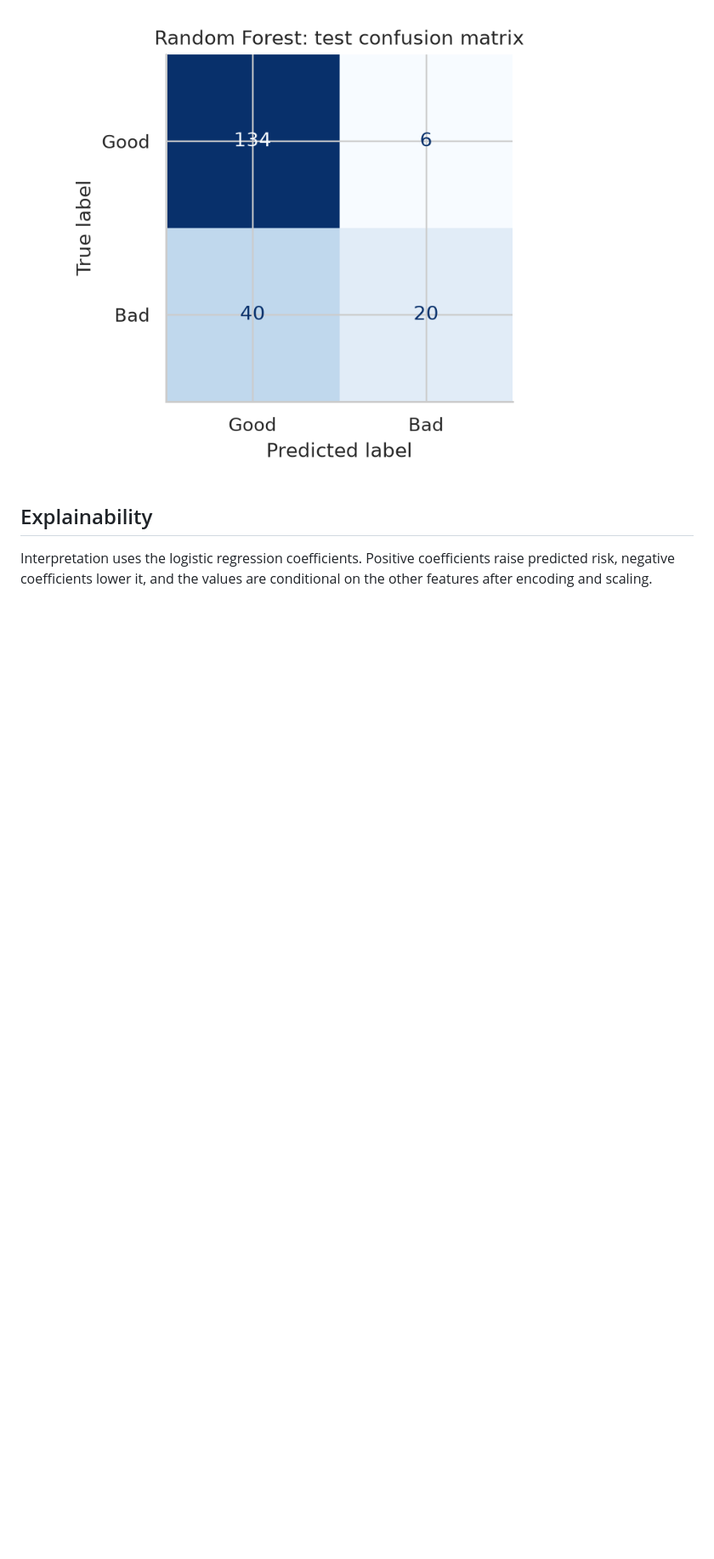
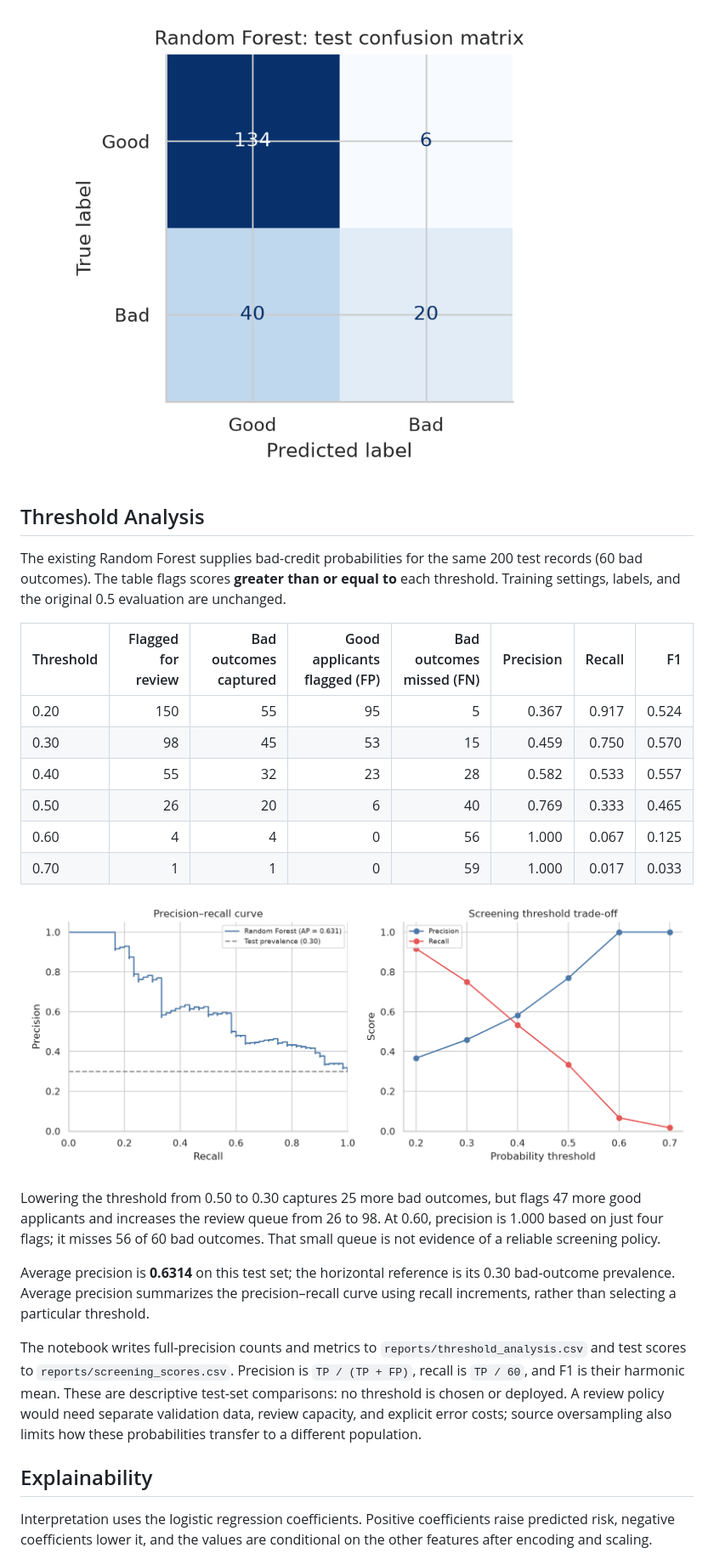
Before and after one commit to abosameh522/credit-risk-analysis, a Markdown page: README.md, the part around one of its changes. Shown at 85% size. Rendered like a GitHub page; pictures changed too: images/threshold_analysis.png (added); blank space fills up the shorter version.

Commit message:
feat: add credit screening threshold analysis

```diff
--- a/README.md
+++ b/README.md
@@ -87,6 +98,27 @@ Random Forest ranks best by ROC-AUC but at the 0.5 threshold it catches only 20
 
 ![Confusion matrix — top model](images/confusion_matrix.png)
 
+## Threshold Analysis
+
+The existing Random Forest supplies bad-credit probabilities for the same 200 test records (60 bad outcomes). The table flags scores **greater than or equal to** each threshold. Training settings, labels, and the original 0.5 evaluation are unchanged.
+
+| Threshold | Flagged for review | Bad outcomes captured | Good applicants flagged (FP) | Bad outcomes missed (FN) | Precision | Recall | F1 |
+| --- | ---: | ---: | ---: | ---: | ---: | ---: | ---: |
+| 0.20 | 150 | 55 | 95 | 5 | 0.367 | 0.917 | 0.524 |
+| 0.30 | 98 | 45 | 53 | 15 | 0.459 | 0.750 | 0.570 |
+| 0.40 | 55 | 32 | 23 | 28 | 0.582 | 0.533 | 0.557 |
+| 0.50 | 26 | 20 | 6 | 40 | 0.769 | 0.333 | 0.465 |
+| 0.60 | 4 | 4 | 0 | 56 | 1.000 | 0.067 | 0.125 |
+| 0.70 | 1 | 1 | 0 | 59 | 1.000 | 0.017 | 0.033 |
+
+![Random Forest precision–recall curve and threshold trade-off](images/threshold_analysis.png)
+
+Lowering the threshold from 0.50 to 0.30 captures 25 more bad outcomes, but flags 47 more good applicants and increases the review queue from 26 to 98. At 0.60, precision is 1.000 based on just four flags; it misses 56 of 60 bad outcomes. That small queue is not evidence of a reliable screening policy.
+
+Average precision is **0.6314** on this test set; the horizontal reference is its 0.30 bad-outcome prevalence. Average precision summarizes the precision–recall curve using recall increments, rather than selecting a particular threshold.
+
+The notebook writes full-precision counts and metrics to `reports/threshold_analysis.csv` and test scores to `reports/screening_scores.csv`. Precision is `TP / (TP + FP)`, recall is `TP / 60`, and F1 is their harmonic mean. These are descriptive test-set comparisons: no threshold is chosen or deployed. A review policy would need separate validation data, review capacity, and explicit error costs; source oversampling also limits how these probabilities transfer to a different population.
+
 ## Explainability
 
 Interpretation uses the logistic regression coefficients. Positive coefficients raise predicted risk, negative coefficients lower it, and the values are conditional on the other features after encoding and scaling.
```
Also changed, not shown: other parts of README.md (+16 -0 lines), 3 other files.
